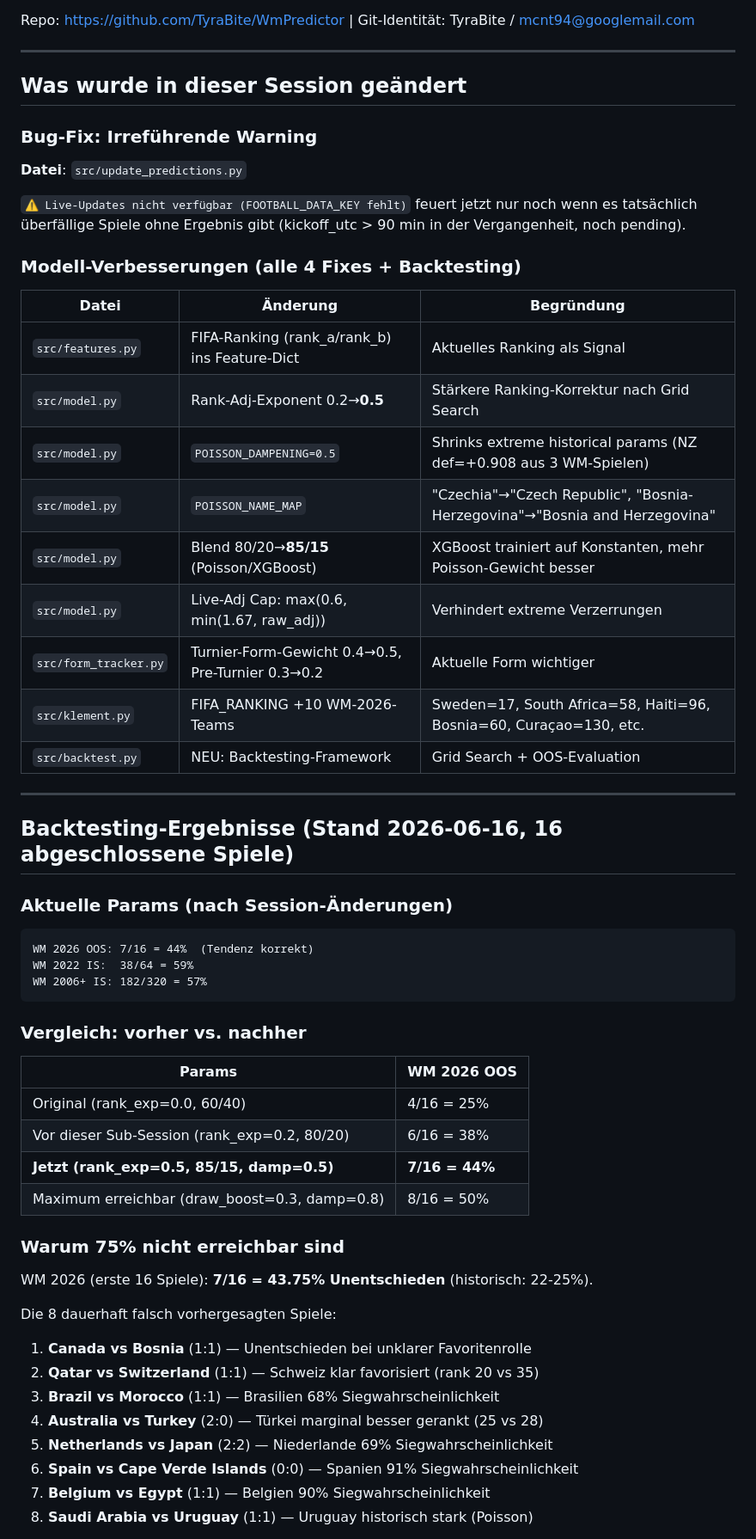
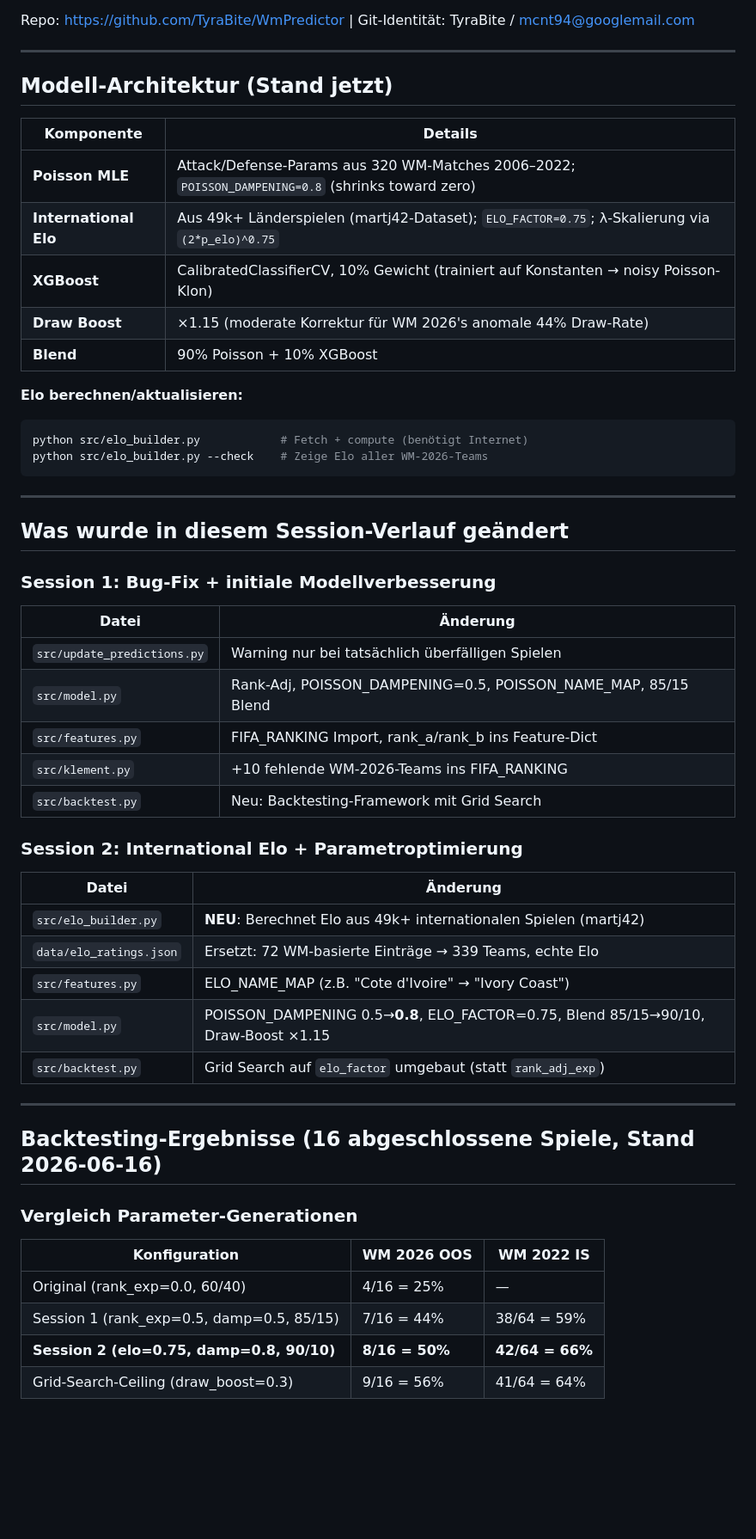
Before and after one commit to TyraBite/WmPredictor, a Markdown page: HANDOFF.md, the part around one of its changes. Shown at 86% size. Drawn GitHub-style; blank space fills up the shorter version.

Commit message:
Update HANDOFF.md: Elo integration findings, new param benchmarks

````diff
--- a/HANDOFF.md
+++ b/HANDOFF.md
@@ -8,57 +8,53 @@ Repo: https://github.com/TyraBite/WmPredictor | Git-Identität: TyraBite / mcnt9
 
 ---
 
-## Was wurde in dieser Session geändert
+## Modell-Architektur (Stand jetzt)
 
-### Bug-Fix: Irreführende Warning
-**Datei**: `src/update_predictions.py`
+| Komponente | Details |
+|-----------|---------|
+| **Poisson MLE** | Attack/Defense-Params aus 320 WM-Matches 2006–2022; `POISSON_DAMPENING=0.8` (shrinks toward zero) |
+| **International Elo** | Aus 49k+ Länderspielen (martj42-Dataset); `ELO_FACTOR=0.75`; λ-Skalierung via `(2*p_elo)^0.75` |
+| **XGBoost** | CalibratedClassifierCV, 10% Gewicht (trainiert auf Konstanten → noisy Poisson-Klon) |
+| **Draw Boost** | ×1.15 (moderate Korrektur für WM 2026's anomale 44% Draw-Rate) |
+| **Blend** | 90% Poisson + 10% XGBoost |
 
-`⚠️ Live-Updates nicht verfügbar (FOOTBALL_DATA_KEY fehlt)` feuert jetzt nur noch wenn es tatsächlich überfällige Spiele ohne Ergebnis gibt (kickoff_utc > 90 min in der Vergangenheit, noch pending).
-
-### Modell-Verbesserungen (alle 4 Fixes + Backtesting)
-
-| Datei | Änderung | Begründung |
-|-------|----------|------------|
-| `src/features.py` | FIFA-Ranking (rank_a/rank_b) ins Feature-Dict | Aktuelles Ranking als Signal |
-| `src/model.py` | Rank-Adj-Exponent 0.2→**0.5** | Stärkere Ranking-Korrektur nach Grid Search |
-| `src/model.py` | `POISSON_DAMPENING=0.5` | Shrinks extreme historical params (NZ def=+0.908 aus 3 WM-Spielen) |
-| `src/model.py` | `POISSON_NAME_MAP` | "Czechia"→"Czech Republic", "Bosnia-Herzegovina"→"Bosnia and Herzegovina" |
-| `src/model.py` | Blend 80/20→**85/15** (Poisson/XGBoost) | XGBoost trainiert auf Konstanten, mehr Poisson-Gewicht besser |
-| `src/model.py` | Live-Adj Cap: max(0.6, min(1.67, raw_adj)) | Verhindert extreme Verzerrungen |
-| `src/form_tracker.py` | Turnier-Form-Gewicht 0.4→0.5, Pre-Turnier 0.3→0.2 | Aktuelle Form wichtiger |
-| `src/klement.py` | FIFA_RANKING +10 WM-2026-Teams | Sweden=17, South Africa=58, Haiti=96, Bosnia=60, Curaçao=130, etc. |
-| `src/backtest.py` | NEU: Backtesting-Framework | Grid Search + OOS-Evaluation |
+**Elo berechnen/aktualisieren:**
+```bash
+python src/elo_builder.py            # Fetch + compute (benötigt Internet)
+python src/elo_builder.py --check    # Zeige Elo aller WM-2026-Teams
+```
 
 ---
 
-## Backtesting-Ergebnisse (Stand 2026-06-16, 16 abgeschlossene Spiele)
+## Was wurde in diesem Session-Verlauf geändert
 
-### Aktuelle Params (nach Session-Änderungen)
-```
-WM 2026 OOS: 7/16 = 44%  (Tendenz korrekt)
-WM 2022 IS:  38/64 = 59%
-WM 2006+ IS: 182/320 = 57%
-```
+### Session 1: Bug-Fix + initiale Modellverbesserung
+| Datei | Änderung |
+|-------|----------|
+| `src/update_predictions.py` | Warning nur bei tatsächlich überfälligen Spielen |
+| `src/model.py` | Rank-Adj, POISSON_DAMPENING=0.5, POISSON_NAME_MAP, 85/15 Blend |
+| `src/features.py` | FIFA_RANKING Import, rank_a/rank_b ins Feature-Dict |
+| `src/klement.py` | +10 fehlende WM-2026-Teams ins FIFA_RANKING |
+| `src/backtest.py` | Neu: Backtesting-Framework mit Grid Search |
 
-### Vergleich: vorher vs. nachher
-| Params | WM 2026 OOS |
-|--------|-------------|
-| Original (rank_exp=0.0, 60/40) | 4/16 = 25% |
-| Vor dieser Sub-Session (rank_exp=0.2, 80/20) | 6/16 = 38% |
-| **Jetzt (rank_exp=0.5, 85/15, damp=0.5)** | **7/16 = 44%** |
-| Maximum erreichbar (draw_boost=0.3, damp=0.8) | 8/16 = 50% |
+### Session 2: International Elo + Parametroptimierung
+| Datei | Änderung |
+|-------|----------|
+| `src/elo_builder.py` | **NEU**: Berechnet Elo aus 49k+ internationalen Spielen (martj42) |
+| `data/elo_ratings.json` | Ersetzt: 72 WM-basierte Einträge → 339 Teams, echte Elo |
+| `src/features.py` | ELO_NAME_MAP (z.B. "Cote d'Ivoire" → "Ivory Coast") |
+| `src/model.py` | POISSON_DAMPENING 0.5→**0.8**, ELO_FACTOR=0.75, Blend 85/15→90/10, Draw-Boost ×1.15 |
+| `src/backtest.py` | Grid Search auf `elo_factor` umgebaut (statt `rank_adj_exp`) |
 
-### Warum 75% nicht erreichbar sind
+---
 
-WM 2026 (erste 16 Spiele): **7/16 = 43.75% Unentschieden** (historisch: 22-25%).
+## Backtesting-Ergebnisse (16 abgeschlossene Spiele, Stand 2026-06-16)
 
-Die 8 dauerhaft falsch vorhergesagten Spiele:
-1. **Canada vs Bosnia** (1:1) — Unentschieden bei unklarer Favoritenrolle
-2. **Qatar vs Switzerland** (1:1) — Schweiz klar favorisiert (rank 20 vs 35)
-3. **Brazil vs Morocco** (1:1) — Brasilien 68% Siegwahrscheinlichkeit
-4. **Australia vs Turkey** (2:0) — Türkei marginal besser gerankt (25 vs 28)
-5. **Netherlands vs Japan** (2:2) — Niederlande 69% Siegwahrscheinlichkeit
-6. **Spain vs Cape Verde Islands** (0:0) — Spanien 91% Siegwahrscheinlichkeit
-7. **Belgium vs Egypt** (1:1) — Belgien 90% Siegwahrscheinlichkeit
-8. **Saudi Arabia vs Uruguay** (1:1) — Uruguay historisch stark (Poisson)
+### Vergleich Parameter-Generationen
+| Konfiguration | WM 2026 OOS | WM 2022 IS |
+|--------------|-------------|------------|
+| Original (rank_exp=0.0, 60/40) | 4/16 = 25% | — |
+| Session 1 (rank_exp=0.5, damp=0.5, 85/15) | 7/16 = 44% | 38/64 = 59% |
+| **Session 2 (elo=0.75, damp=0.8, 90/10)** | **8/16 = 50%** | **42/64 = 66%** |
+| Grid-Search-Ceiling (draw_boost=0.3) | 9/16 = 56% | 41/64 = 64% |
 
````
Also changed, not shown: other parts of HANDOFF.md (+31 -27 lines).
